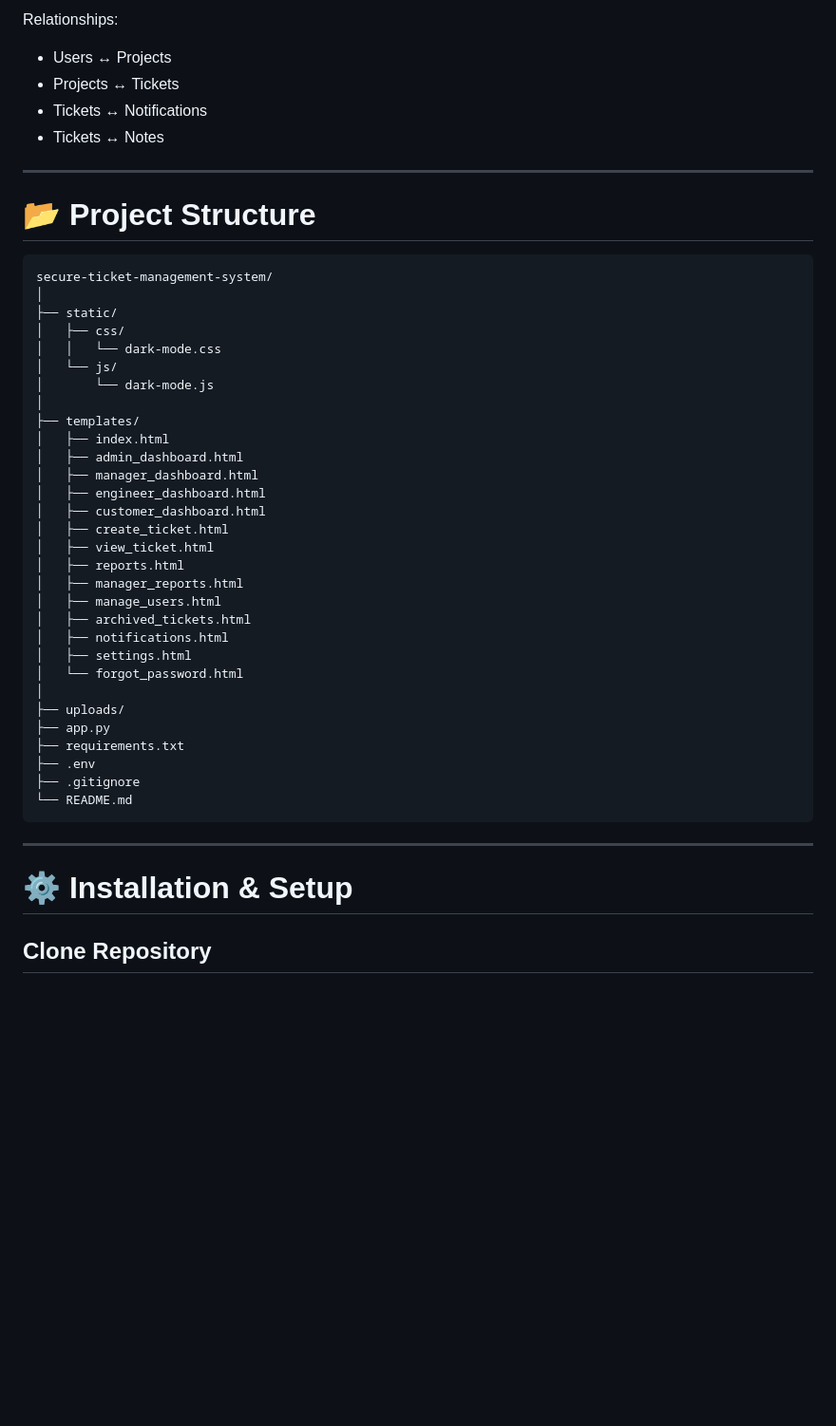
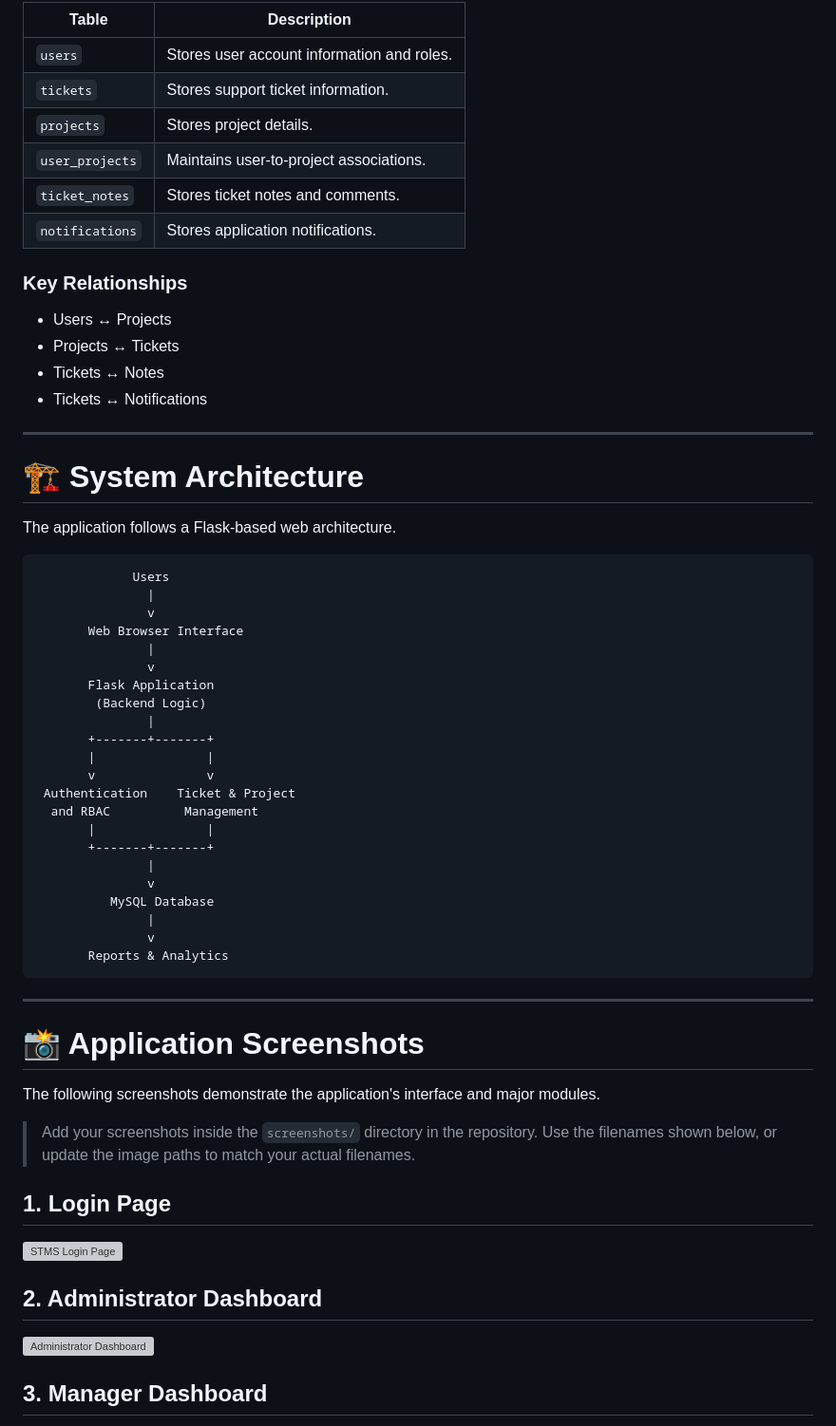
Before and after one commit to Mayuresh-G-Mhatre/secure-ticket-management-system, a Markdown page: README.md, the part around one of its changes. Shown at 95% size. Drawn GitHub-style; blank space fills up the shorter version; grey boxes are pictures that could not be loaded.

Commit message:
Revise README.md for project overview and features
Updated project overview, objectives, and key features in README.md. Enhanced formatting and added new sections for clarity.

````diff
--- a/README.md
+++ b/README.md
@@ -190,50 +161,66 @@ Main Tables Used:
 
-Relationships:
+| Table | Description |
+|---|---|
+| `users` | Stores user account information and roles. |
+| `tickets` | Stores support ticket information. |
+| `projects` | Stores project details. |
+| `user_projects` | Maintains user-to-project associations. |
+| `ticket_notes` | Stores ticket notes and comments. |
+| `notifications` | Stores application notifications. |
 
-* Users ↔ Projects
-* Projects ↔ Tickets
-* Tickets ↔ Notifications
-* Tickets ↔ Notes
+### Key Relationships
+
+- Users ↔ Projects
+- Projects ↔ Tickets
+- Tickets ↔ Notes
+- Tickets ↔ Notifications
 
 ---
 
-# 📂 Project Structure
+# 🏗️ System Architecture
+
+The application follows a Flask-based web architecture.
 
 ```text
-secure-ticket-management-system/
-│
-├── static/
-│   ├── css/
-│   │   └── dark-mode.css
-│   └── js/
-│       └── dark-mode.js
-│
-├── templates/
-│   ├── index.html
-│   ├── admin_dashboard.html
-│   ├── manager_dashboard.html
-│   ├── engineer_dashboard.html
-│   ├── customer_dashboard.html
-│   ├── create_ticket.html
-│   ├── view_ticket.html
-│   ├── reports.html
-│   ├── manager_reports.html
-│   ├── manage_users.html
-│   ├── archived_tickets.html
-│   ├── notifications.html
-│   ├── settings.html
-│   └── forgot_password.html
-│
-├── uploads/
-├── app.py
-├── requirements.txt
-├── .env
-├── .gitignore
-└── README.md
+             Users
+               |
+               v
+       Web Browser Interface
+               |
+               v
+       Flask Application
+        (Backend Logic)
+               |
+       +-------+-------+
+       |               |
+       v               v
+ Authentication    Ticket & Project
+  and RBAC          Management
+       |               |
+       +-------+-------+
+               |
+               v
+          MySQL Database
+               |
+               v
+       Reports & Analytics
 ```
 
 ---
 
-# ⚙️ Installation & Setup
+# 📸 Application Screenshots
 
-## Clone Repository
+The following screenshots demonstrate the application's interface and major modules.
+
+> Add your screenshots inside the `screenshots/` directory in the repository. Use the filenames shown below, or update the image paths to match your actual filenames.
+
+## 1. Login Page
+
+![STMS Login Page](screenshots/login-page.png)
+
+## 2. Administrator Dashboard
+
+![Administrator Dashboard](screenshots/admin-dashboard.png)
+
+## 3. Manager Dashboard
+
````
Also changed, not shown: other parts of README.md (+293 -225 lines).
